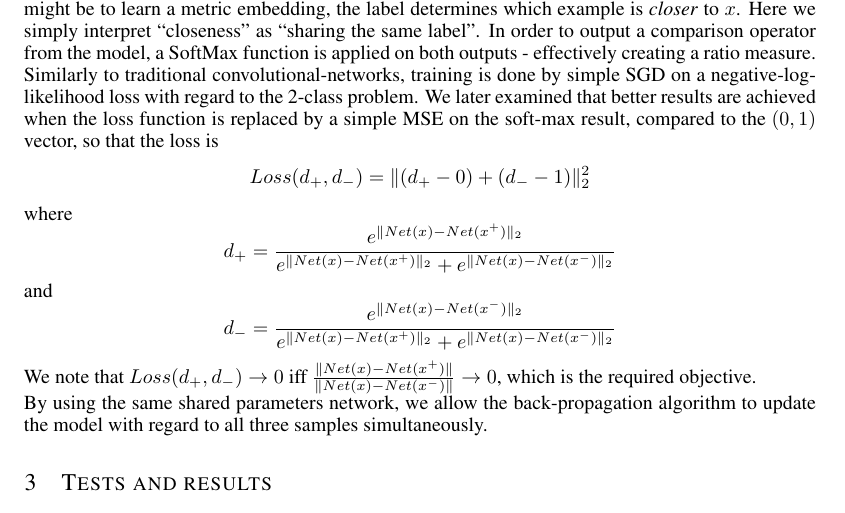
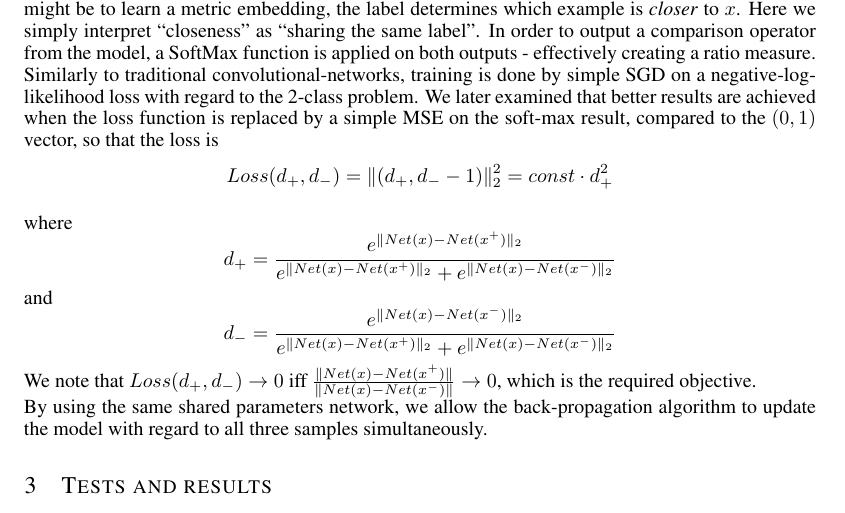
Before and after one commit to nailon/TripletNetworkPaper, a LaTeX paper (TripletNet_iclr2015.tex): part of page 3 of 8, cut so that both start at the same text. Compiled offline with pdfLaTeX.

Commit message:
fixed loss

```diff
--- a/TripletNet_iclr2015.tex
+++ b/TripletNet_iclr2015.tex
@@ -124,7 +124,8 @@ a SoftMax function is applied on both outputs - effectively creating a ratio mea
 %, and serves as a comparison operator.\\
 Similarly to traditional convolutional-networks, training is done by simple SGD on a negative-log-likelihood loss with regard to the 2-class problem.
 We later examined that better results are achieved when the loss function is replaced by a simple MSE on the soft-max result, compared to the $(0,1)$ vector, so that the loss is
-$$Loss(d_{+},d_{-}) = \|(d_{+} -0)+(d_{-}-1)\|_2^2$$
+$$Loss(d_{+},d_{-}) = \|(d_{+} , d_{-}-1)\|_2^2 = const\cdot d_+^2$$
+
 where
 $$ d_{+} = \frac{e^{\|Net(x)-Net(x^{+})\|_2}}{e^{\|Net(x)-Net(x^{+})\|_2}+e^{\|Net(x)-Net(x^{-})\|_2}}$$
 and
```
Also changed, not shown: 2 other files.
